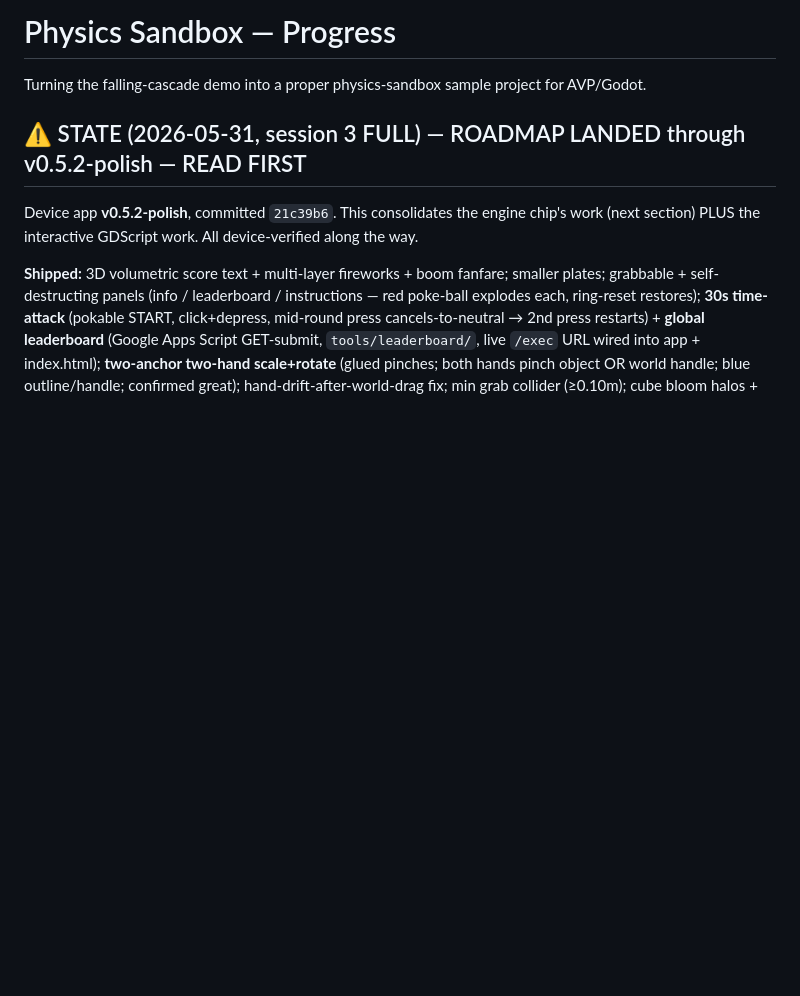
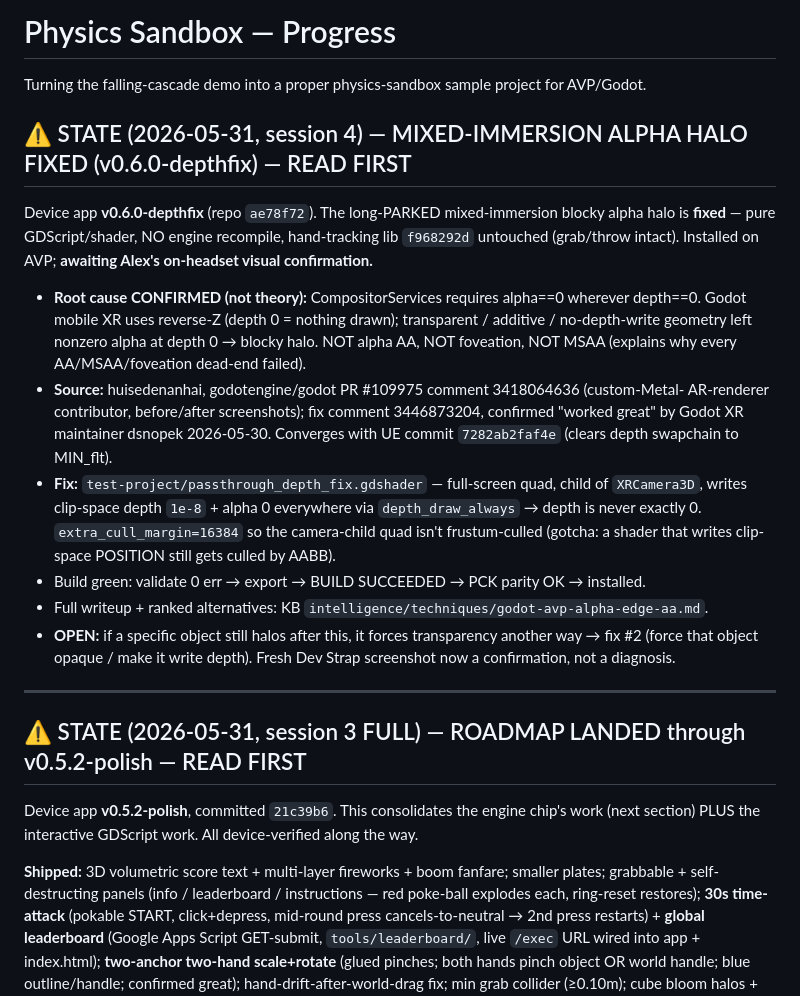
Before and after one commit to ibrews/godot-avp-cascade, a Markdown page: claude-progress.md, the part around the change. Rendered like a GitHub page; blank space fills up the shorter version.

Commit message:
docs(progress): session 4 — mixed-immersion alpha halo fixed (v0.6.0-depthfix)
Co-Authored-By: Claude Opus 4.8 (1M context) <noreply@anthropic.com>

```diff
--- a/claude-progress.md
+++ b/claude-progress.md
@@ -1,6 +1,33 @@
 # Physics Sandbox — Progress
 
 Turning the falling-cascade demo into a proper physics-sandbox sample project for AVP/Godot.
+
+## ⚠️ STATE (2026-05-31, session 4) — MIXED-IMMERSION ALPHA HALO FIXED (v0.6.0-depthfix) — READ FIRST
+
+Device app **v0.6.0-depthfix** (repo `ae78f72`). The long-PARKED mixed-immersion blocky
+alpha halo is **fixed** — pure GDScript/shader, NO engine recompile, hand-tracking lib
+`f968292d` untouched (grab/throw intact). Installed on AVP; **awaiting Alex's on-headset
+visual confirmation.**
+
+- **Root cause CONFIRMED (not theory):** CompositorServices requires alpha==0 wherever
+  depth==0. Godot mobile XR uses reverse-Z (depth 0 = nothing drawn); transparent /
+  additive / no-depth-write geometry left nonzero alpha at depth 0 → blocky halo. NOT
+  alpha AA, NOT foveation, NOT MSAA (explains why every AA/MSAA/foveation dead-end failed).
+- **Source:** huisedenanhai, godotengine/godot PR #109975 comment 3418064636 (custom-Metal-
+  AR-renderer contributor, before/after screenshots); fix comment 3446873204, confirmed
+  "worked great" by Godot XR maintainer dsnopek 2026-05-30. Converges with UE commit
+  `7282ab2faf4e` (clears depth swapchain to MIN_flt).
+- **Fix:** `test-project/passthrough_depth_fix.gdshader` — full-screen quad, child of
+  `XRCamera3D`, writes clip-space depth `1e-8` + alpha 0 everywhere via `depth_draw_always`
+  → depth is never exactly 0. `extra_cull_margin=16384` so the camera-child quad isn't
+  frustum-culled (gotcha: a shader that writes clip-space POSITION still gets culled by AABB).
+- Build green: validate 0 err → export → BUILD SUCCEEDED → PCK parity OK → installed.
+- Full writeup + ranked alternatives: KB `intelligence/techniques/godot-avp-alpha-edge-aa.md`.
+- **OPEN:** if a specific object still halos after this, it forces transparency another way →
+  fix #2 (force that object opaque / make it write depth). Fresh Dev Strap screenshot now a
+  confirmation, not a diagnosis.
+
+---
 
 ## ⚠️ STATE (2026-05-31, session 3 FULL) — ROADMAP LANDED through v0.5.2-polish — READ FIRST
 
```
